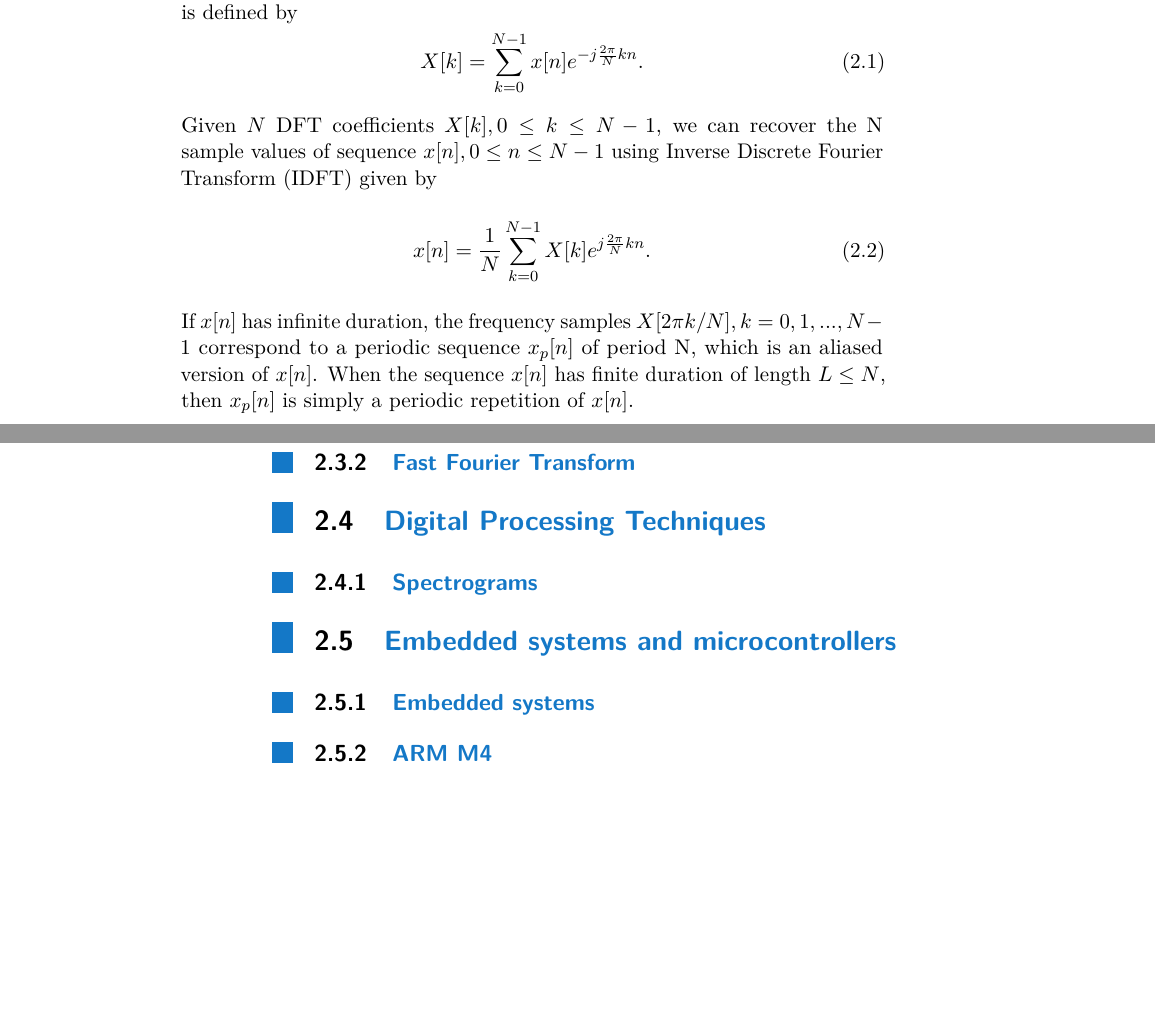
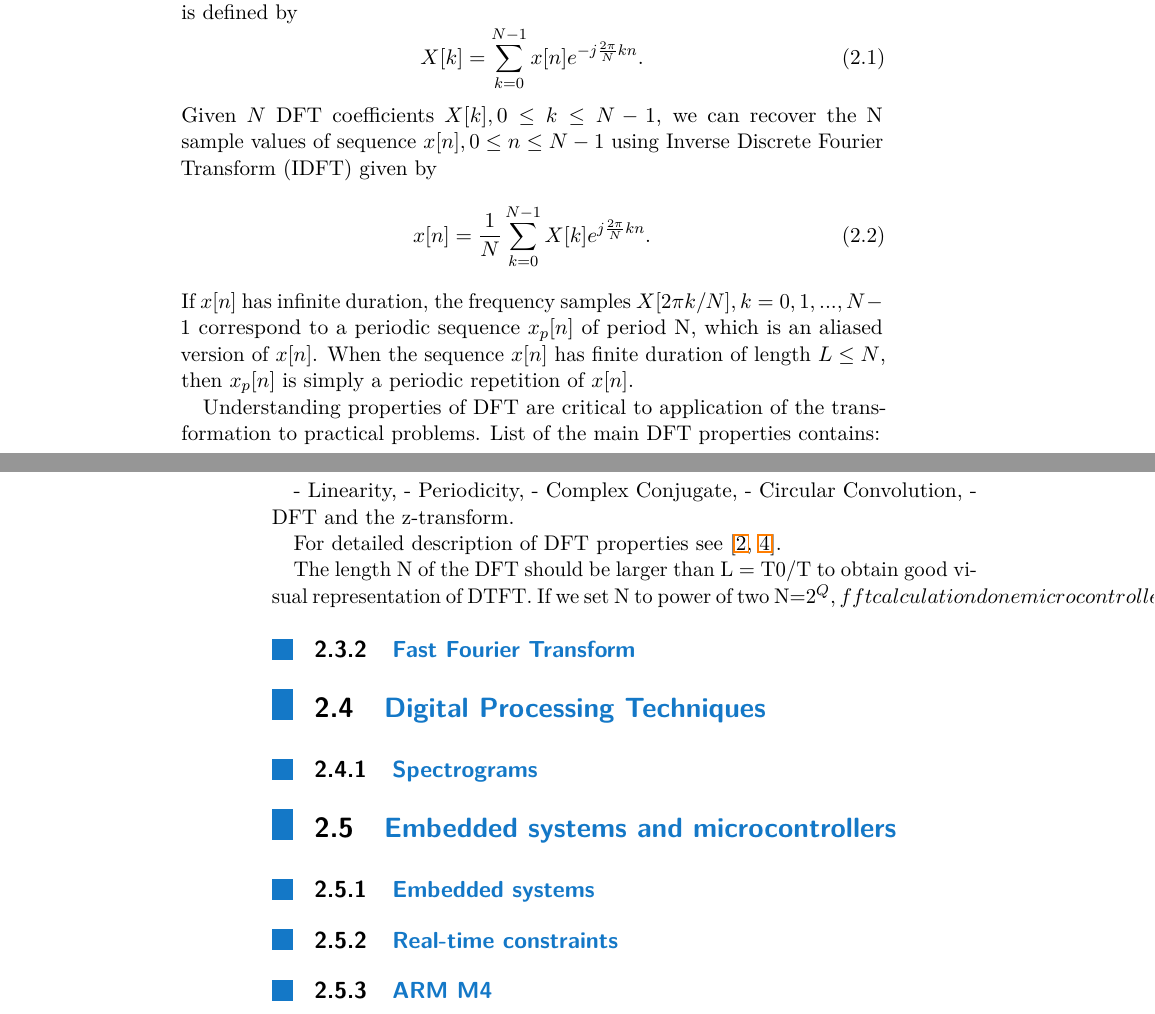
Before and after one commit to Jaecenn/MasterThesis, a LaTeX thesis (ctuDIPL.tex): two parts of pages 11 and 12 of 19, joined at a grey line, cut so that both start at the same text, the shorter picture padded with empty space. Compiled offline with pdfLaTeX.

Commit message:
DFT part 1

```diff
--- a/ctuDIPL.tex
+++ b/ctuDIPL.tex
@@ -202,11 +202,25 @@ Given $N$ DFT coefficients $X[k], 0 \leq k \leq N-1$, we can recover the N sampl
 x[n]=\frac{1}{N} \sum_{k=0}^{N-1}X[k]e^{j \frac{2 \pi}{N} kn}.
 \end{equation}
 If $x[n]$ has infinite duration, the frequency samples  $X[2 \pi k/ N], k=0, 1, ..., N-1$ correspond to a periodic sequence $x_{p}[n]$ of period N, which is an aliased version of $x[n]$. When the sequence $x[n]$ has finite duration of length $L \leq N$, then  $x_{p}[n]$ is simply a periodic repetition of $x[n]$.
+
+Understanding properties of DFT are critical to application of the transformation to practical problems. List of the main DFT properties contains:
+
+- Linearity,
+- Periodicity,
+- Complex Conjugate,
+- Circular Convolution,
+- DFT and the z-transform.
+
+For detailed description of DFT properties see \cite{cite:2,cite:RT_DSP}.
+
+%smearing, leakage (403 - ADSP)
+The length N of the DFT should be larger than L = T0/T to obtain good visual representation of DTFT. If we set N to power of two N=2^Q, fft calculation done microcontroller is executed faster.
 \subsection{Fast Fourier Transform}
 \section{Digital Processing Techniques}
 \subsection{Spectrograms}
 \section{Embedded systems and microcontrollers}
 \subsection{Embedded systems}
+\subsection{Real-time constraints}
 \subsection{ARM M4}
 
 \chapter{Practical Implementation}
```
Also changed, not shown: ctuDIP_biblio.bib (+10 -4 lines).
